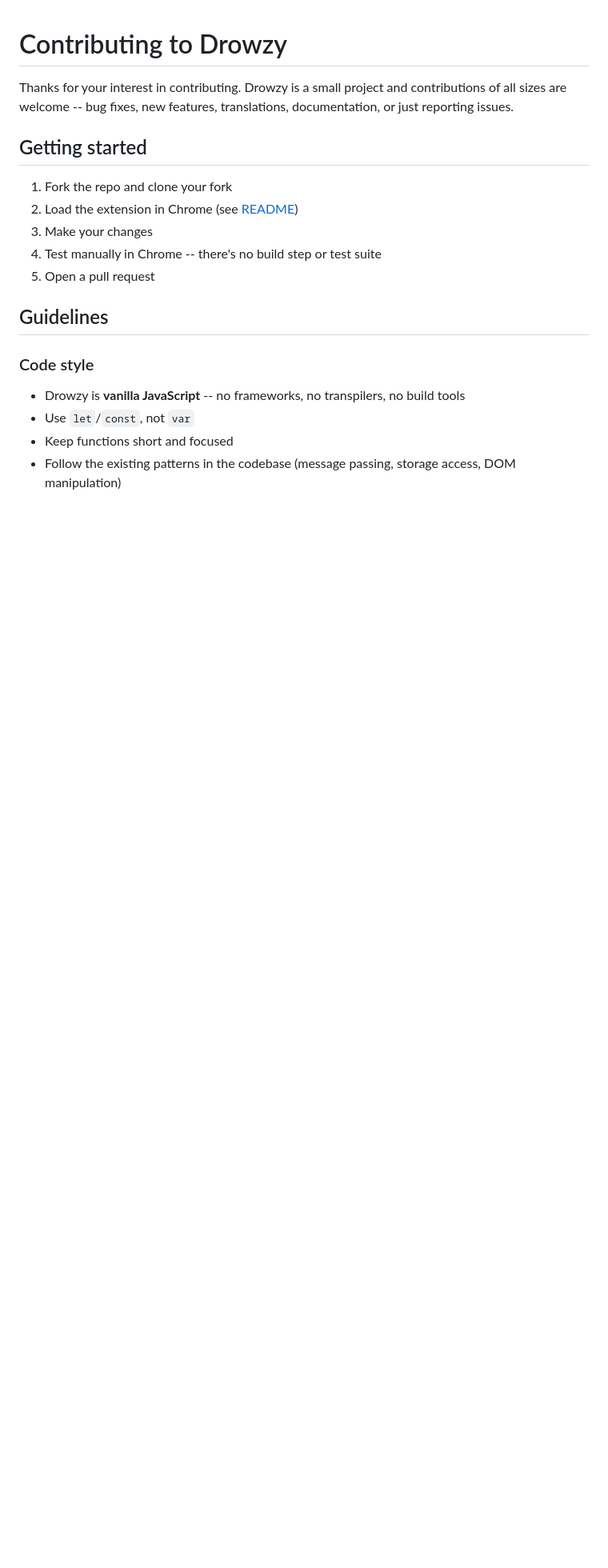
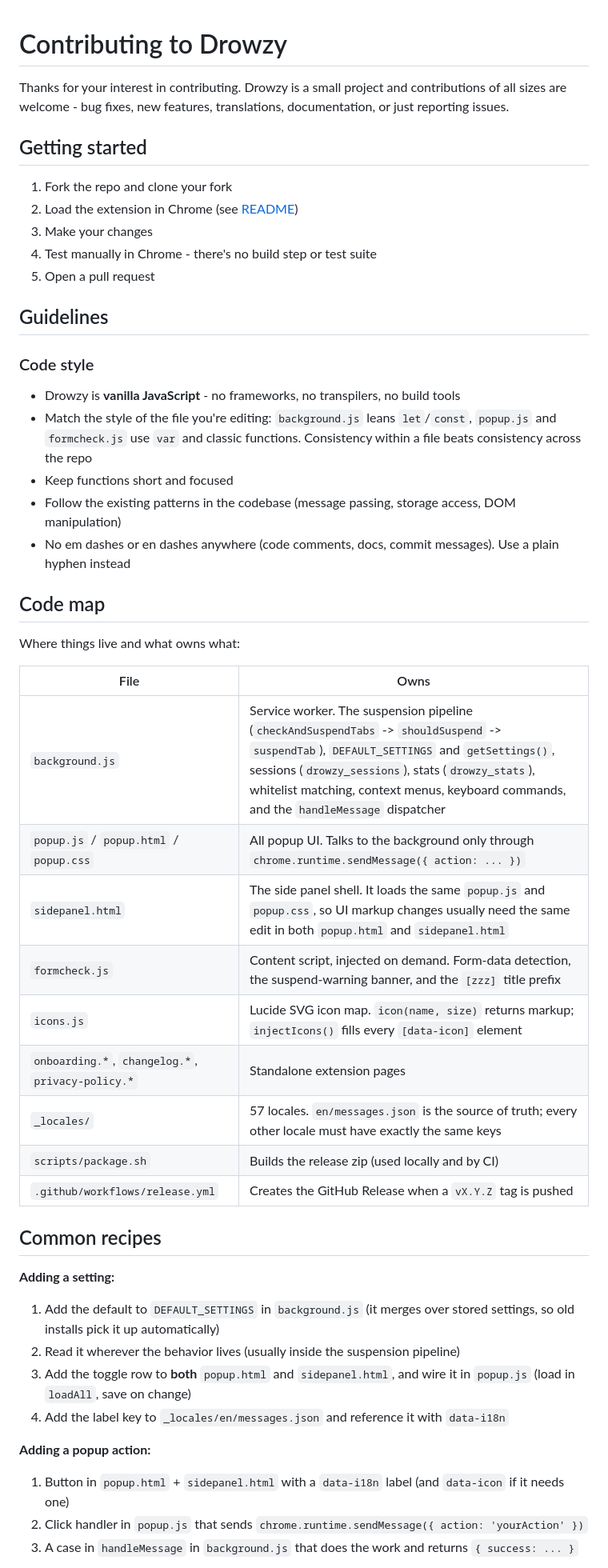
Before and after one commit to ml3dev/drowzy, a Markdown page: CONTRIBUTING.md, the part around one of its changes. Shown at 80% size. GitHub-like rendering; blank space fills up the shorter version.

Commit message:
docs: contributing guide - code map, common recipes, honest style guidance

```diff
--- a/CONTRIBUTING.md
+++ b/CONTRIBUTING.md
@@ -1,20 +1,53 @@
 # Contributing to Drowzy
 
-Thanks for your interest in contributing. Drowzy is a small project and contributions of all sizes are welcome -- bug fixes, new features, translations, documentation, or just reporting issues.
+Thanks for your interest in contributing. Drowzy is a small project and contributions of all sizes are welcome - bug fixes, new features, translations, documentation, or just reporting issues.
 
 ## Getting started
 
 1. Fork the repo and clone your fork
 2. Load the extension in Chrome (see [README](README.md#development))
 3. Make your changes
-4. Test manually in Chrome -- there's no build step or test suite
+4. Test manually in Chrome - there's no build step or test suite
 5. Open a pull request
 
 ## Guidelines
 
 ### Code style
 
-- Drowzy is **vanilla JavaScript** -- no frameworks, no transpilers, no build tools
-- Use `let`/`const`, not `var`
+- Drowzy is **vanilla JavaScript** - no frameworks, no transpilers, no build tools
+- Match the style of the file you're editing: `background.js` leans `let`/`const`, `popup.js` and `formcheck.js` use `var` and classic functions. Consistency within a file beats consistency across the repo
 - Keep functions short and focused
 - Follow the existing patterns in the codebase (message passing, storage access, DOM manipulation)
+- No em dashes or en dashes anywhere (code comments, docs, commit messages). Use a plain hyphen instead
+
+## Code map
+
+Where things live and what owns what:
+
+| File | Owns |
+|---|---|
+| `background.js` | Service worker. The suspension pipeline (`checkAndSuspendTabs` -> `shouldSuspend` -> `suspendTab`), `DEFAULT_SETTINGS` and `getSettings()`, sessions (`drowzy_sessions`), stats (`drowzy_stats`), whitelist matching, context menus, keyboard commands, and the `handleMessage` dispatcher |
+| `popup.js` / `popup.html` / `popup.css` | All popup UI. Talks to the background only through `chrome.runtime.sendMessage({ action: ... })` |
+| `sidepanel.html` | The side panel shell. It loads the same `popup.js` and `popup.css`, so UI markup changes usually need the same edit in both `popup.html` and `sidepanel.html` |
+| `formcheck.js` | Content script, injected on demand. Form-data detection, the suspend-warning banner, and the `[zzz]` title prefix |
+| `icons.js` | Lucide SVG icon map. `icon(name, size)` returns markup; `injectIcons()` fills every `[data-icon]` element |
+| `onboarding.*`, `changelog.*`, `privacy-policy.*` | Standalone extension pages |
+| `_locales/` | 57 locales. `en/messages.json` is the source of truth; every other locale must have exactly the same keys |
+| `scripts/package.sh` | Builds the release zip (used locally and by CI) |
+| `.github/workflows/release.yml` | Creates the GitHub Release when a `vX.Y.Z` tag is pushed |
+
+## Common recipes
+
+**Adding a setting:**
+
+1. Add the default to `DEFAULT_SETTINGS` in `background.js` (it merges over stored settings, so old installs pick it up automatically)
+2. Read it wherever the behavior lives (usually inside the suspension pipeline)
+3. Add the toggle row to **both** `popup.html` and `sidepanel.html`, and wire it in `popup.js` (load in `loadAll`, save on change)
+4. Add the label key to `_locales/en/messages.json` and reference it with `data-i18n`
+
+**Adding a popup action:**
+
+1. Button in `popup.html` + `sidepanel.html` with a `data-i18n` label (and `data-icon` if it needs one)
+2. Click handler in `popup.js` that sends `chrome.runtime.sendMessage({ action: 'yourAction' })`
+3. A case in `handleMessage` in `background.js` that does the work and returns `{ success: ... }`
+
```
Also changed, not shown: other parts of CONTRIBUTING.md (+5 -4 lines).
